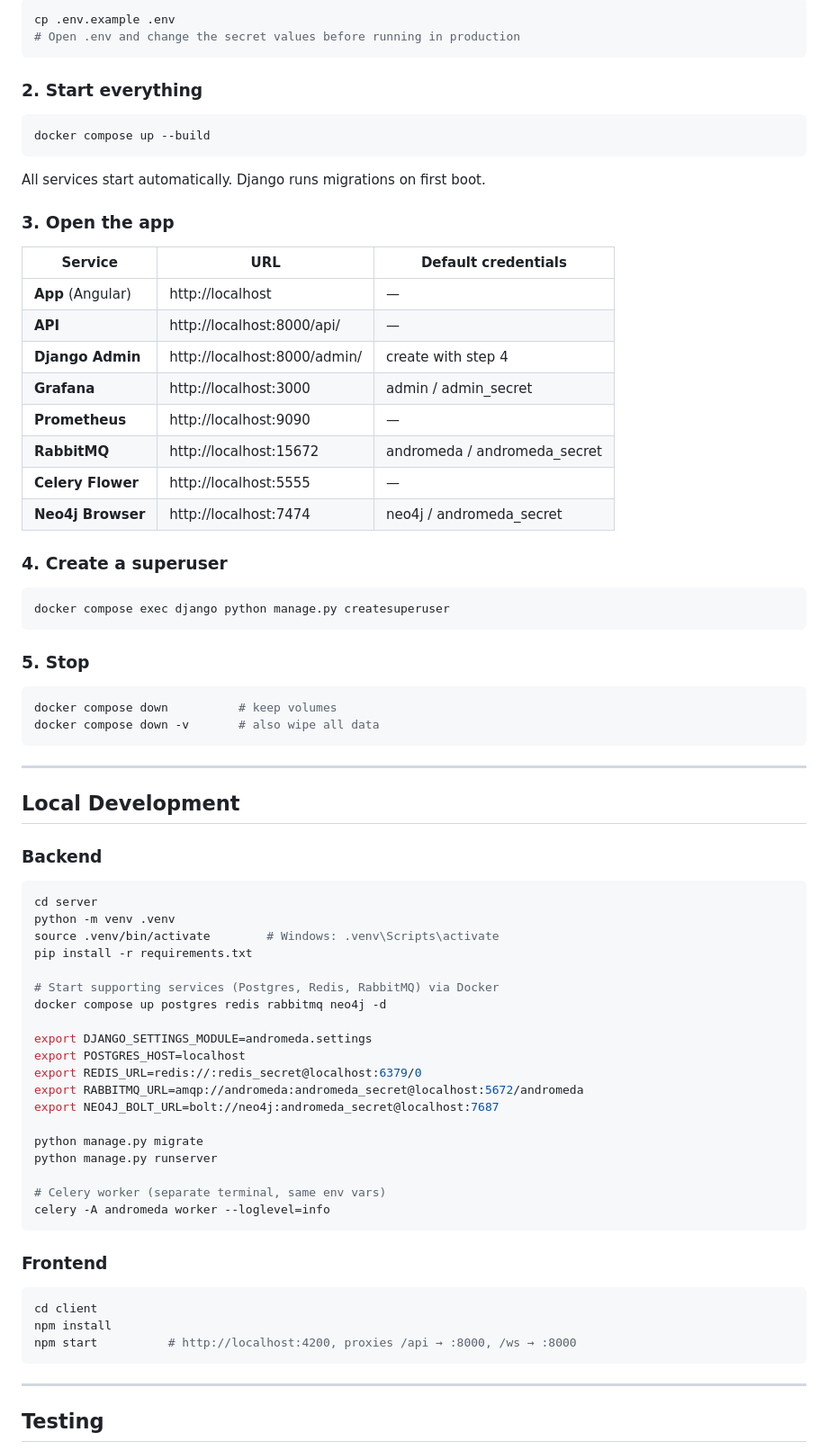
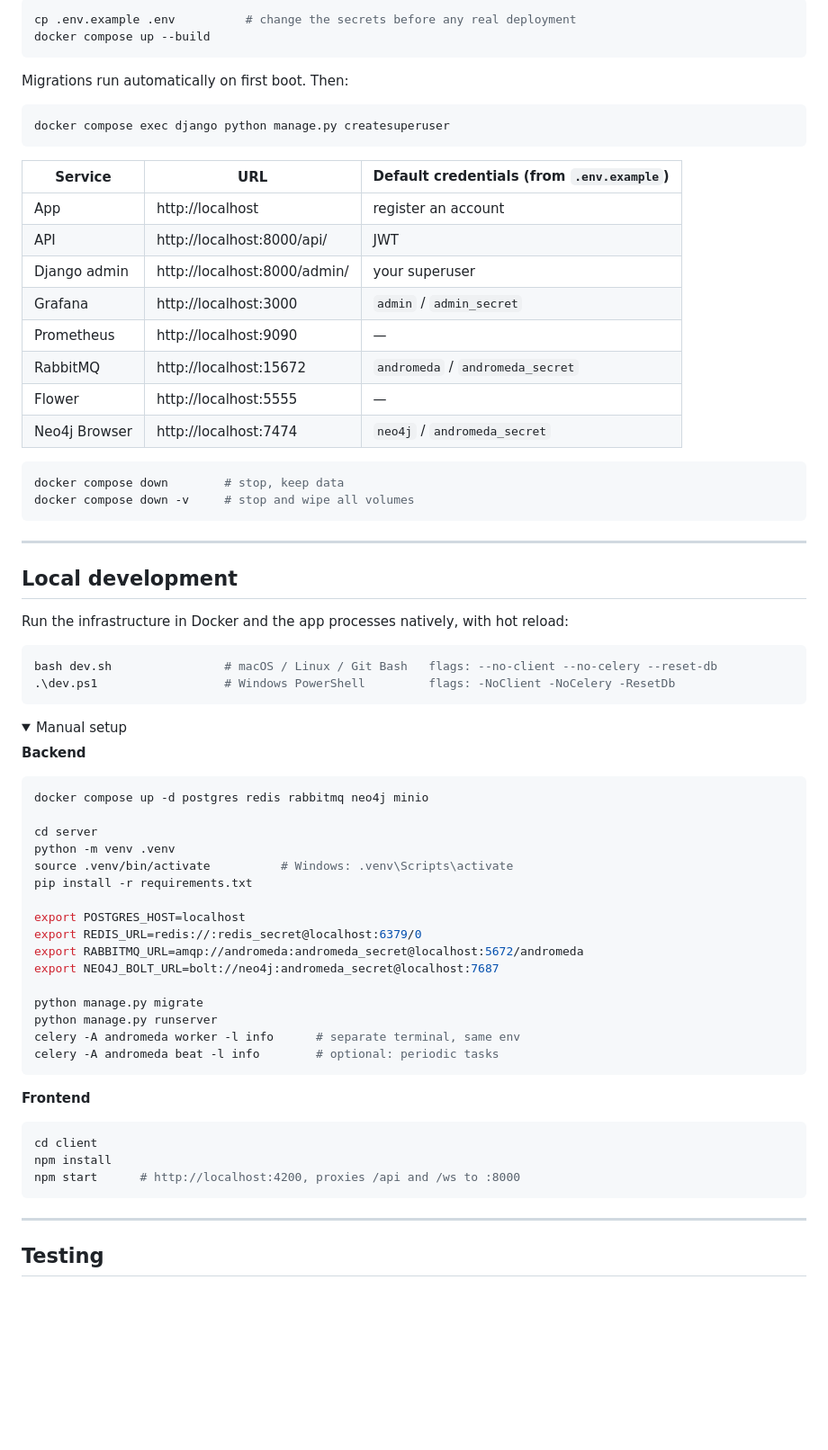
Before and after one commit to 7irelo/andromeda-web, a Markdown page: README.md, the part around one of its changes. Shown at 90% size. GitHub-like rendering; folded sections open; blank space fills up the shorter version.

````diff
--- a/README.md
+++ b/README.md
@@ -134,59 +124,56 @@ andromeda-web/
 
 ```bash
-cp .env.example .env
-# Open .env and change the secret values before running in production
-```
-
-### 2. Start everything
-
-```bash
+cp .env.example .env          # change the secrets before any real deployment
 docker compose up --build
 ```
 
-All services start automatically. Django runs migrations on first boot.
-
-### 3. Open the app
-
-| Service | URL | Default credentials |
-|---|---|---|
-| **App** (Angular) | http://localhost | — |
-| **API** | http://localhost:8000/api/ | — |
-| **Django Admin** | http://localhost:8000/admin/ | create with step 4 |
-| **Grafana** | http://localhost:3000 | admin / admin\_secret |
-| **Prometheus** | http://localhost:9090 | — |
-| **RabbitMQ** | http://localhost:15672 | andromeda / andromeda\_secret |
-| **Celery Flower** | http://localhost:5555 | — |
-| **Neo4j Browser** | http://localhost:7474 | neo4j / andromeda\_secret |
-
-### 4. Create a superuser
+Migrations run automatically on first boot. Then:
 
 ```bash
 docker compose exec django python manage.py createsuperuser
 ```
 
-### 5. Stop
+| Service | URL | Default credentials (from `.env.example`) |
+|---|---|---|
+| App | http://localhost | register an account |
+| API | http://localhost:8000/api/ | JWT |
+| Django admin | http://localhost:8000/admin/ | your superuser |
+| Grafana | http://localhost:3000 | `admin` / `admin_secret` |
+| Prometheus | http://localhost:9090 | — |
+| RabbitMQ | http://localhost:15672 | `andromeda` / `andromeda_secret` |
+| Flower | http://localhost:5555 | — |
+| Neo4j Browser | http://localhost:7474 | `neo4j` / `andromeda_secret` |
 
 ```bash
-docker compose down          # keep volumes
-docker compose down -v       # also wipe all data
+docker compose down        # stop, keep data
+docker compose down -v     # stop and wipe all volumes
 ```
 
 ---
 
-## Local Development
+## Local development
 
-### Backend
+Run the infrastructure in Docker and the app processes natively, with hot
+reload:
 
 ```bash
+bash dev.sh                # macOS / Linux / Git Bash   flags: --no-client --no-celery --reset-db
+.\dev.ps1                  # Windows PowerShell         flags: -NoClient -NoCelery -ResetDb
+```
+
+<details>
+<summary>Manual setup</summary>
+
+**Backend**
+
+```bash
+docker compose up -d postgres redis rabbitmq neo4j minio
+
 cd server
 python -m venv .venv
-source .venv/bin/activate        # Windows: .venv\Scripts\activate
+source .venv/bin/activate          # Windows: .venv\Scripts\activate
 pip install -r requirements.txt
 
-# Start supporting services (Postgres, Redis, RabbitMQ) via Docker
-docker compose up postgres redis rabbitmq neo4j -d
-
-export DJANGO_SETTINGS_MODULE=andromeda.settings
 export POSTGRES_HOST=localhost
 export REDIS_URL=redis://:redis_secret@localhost:6379/0
 export RABBITMQ_URL=amqp://andromeda:andromeda_secret@localhost:5672/andromeda
@@ -194,15 +181,14 @@ export NEO4J_BOLT_URL=bolt://neo4j:andromeda_secret@localhost:7687
 
 python manage.py migrate
 python manage.py runserver
-
-# Celery worker (separate terminal, same env vars)
-celery -A andromeda worker --loglevel=info
+celery -A andromeda worker -l info      # separate terminal, same env
+celery -A andromeda beat -l info        # optional: periodic tasks
 ```
 
-### Frontend
+**Frontend**
 
 ```bash
 cd client
 npm install
-npm start          # http://localhost:4200, proxies /api → :8000, /ws → :8000
+npm start      # http://localhost:4200, proxies /api and /ws to :8000
 ```
````
Also changed, not shown: other parts of README.md (+140 -156 lines).
